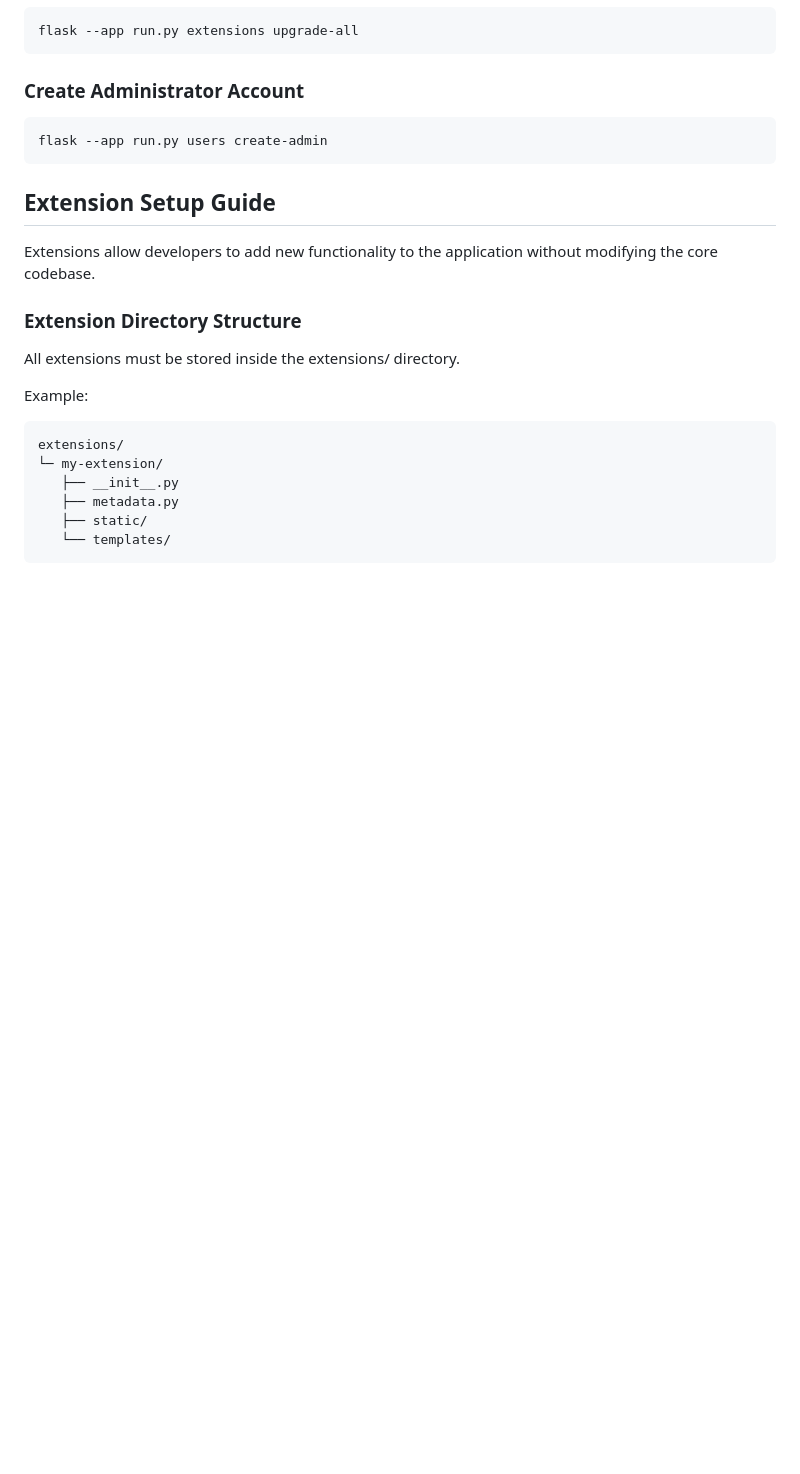
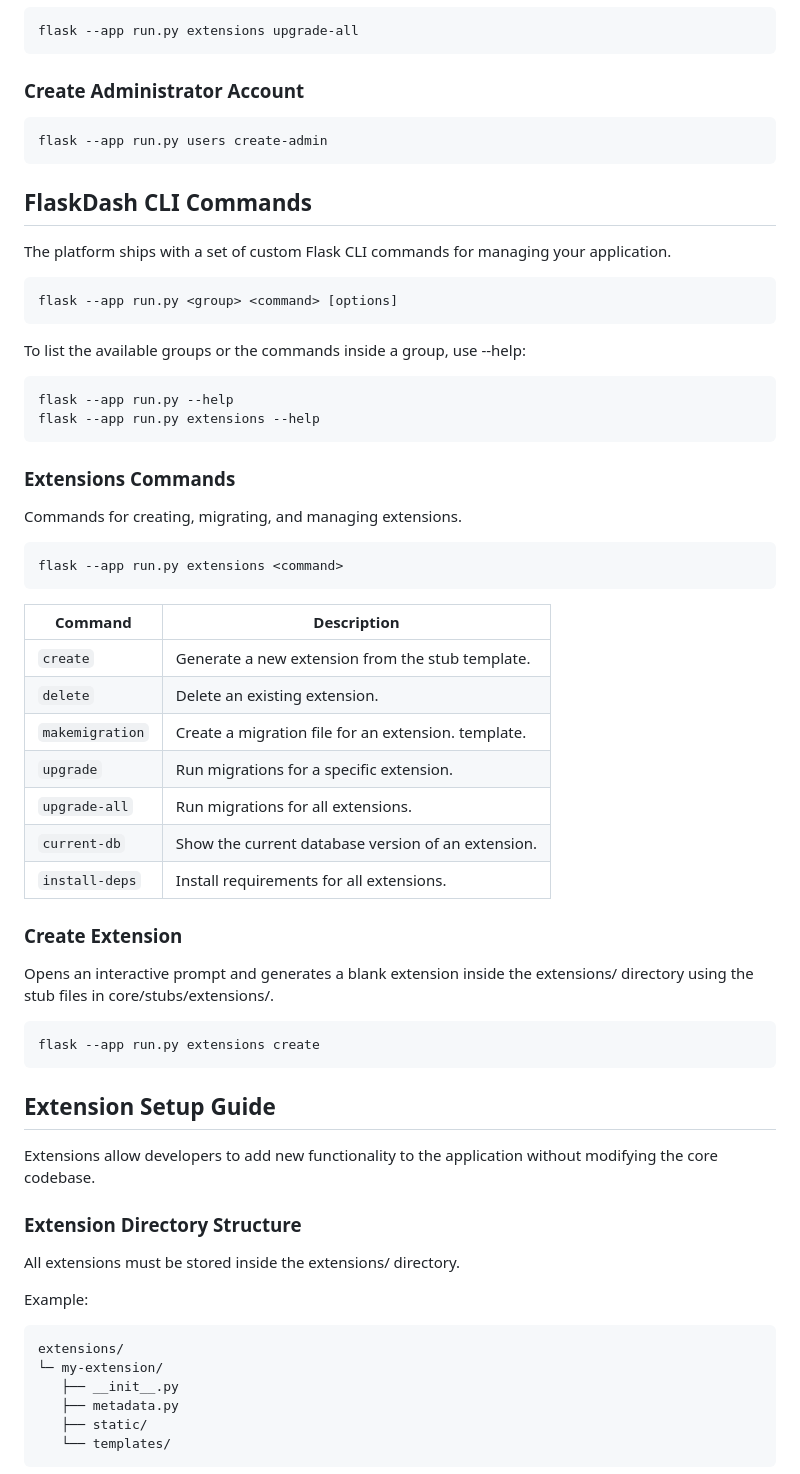
Before and after one commit to tadiyusss/flaskdash, a Markdown page: README.md, the part around the change. Drawn GitHub-style; blank space fills up the shorter version.

Commit message:
added documentation for commands

````diff
--- a/README.md
+++ b/README.md
@@ -163,6 +163,47 @@ flask --app run.py extensions upgrade-all
 
 ```bash
 flask --app run.py users create-admin
+```
+
+## FlaskDash CLI Commands
+
+The platform ships with a set of custom Flask CLI commands for managing your application.
+
+```
+flask --app run.py <group> <command> [options]
+```
+
+To list the available groups or the commands inside a group, use --help:
+
+```
+flask --app run.py --help
+flask --app run.py extensions --help
+```
+
+### Extensions Commands
+
+Commands for creating, migrating, and managing extensions.
+
+```
+flask --app run.py extensions <command>
+```
+
+| Command | Description |
+|---------|-------------|
+| ``` create ``` | Generate a new extension from the stub template. |
+| ``` delete ``` | Delete an existing extension. |
+| ``` makemigration ``` | Create a migration file for an extension. template. |
+| ``` upgrade ``` | Run migrations for a specific extension. |
+| ``` upgrade-all ``` | Run migrations for all extensions. |
+| ``` current-db ``` | Show the current database version of an extension. |
+| ``` install-deps ``` | Install requirements for all extensions. |
+
+### Create Extension
+
+Opens an interactive prompt and generates a blank extension inside the extensions/ directory using the stub files in core/stubs/extensions/.
+
+```
+flask --app run.py extensions create
 ```
 
 ## Extension Setup Guide
````
